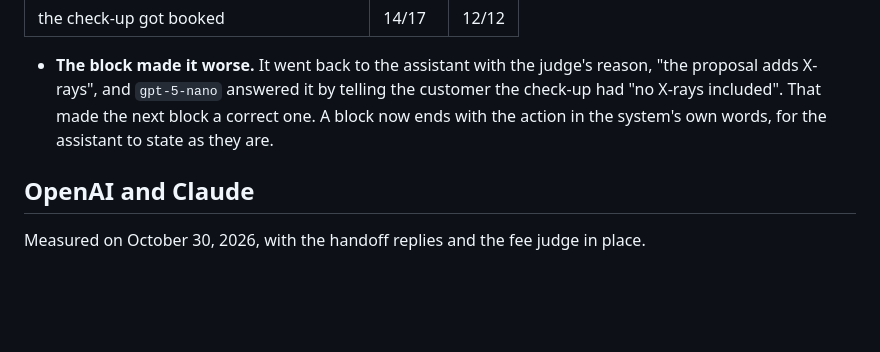
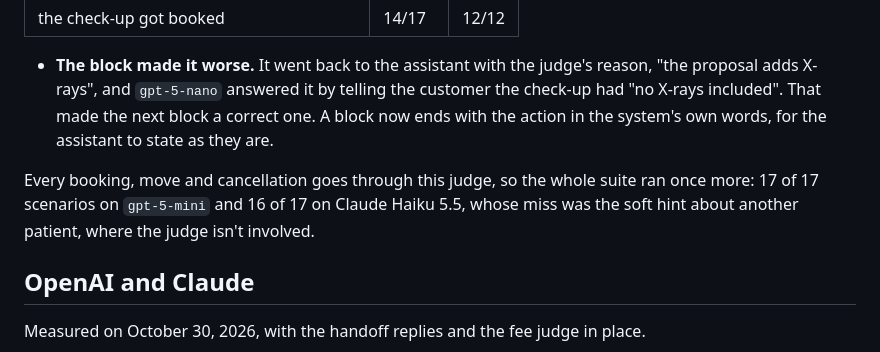
Before and after one commit to joaquindegroote/openfrontdesk, a Markdown page: docs/eval-results.md, the part around the change. Rendered like a GitHub page; blank space fills up the shorter version.

Commit message:
docs: the suite with the new judge

```diff
--- a/docs/eval-results.md
+++ b/docs/eval-results.md
@@ -336,6 +336,10 @@ scenarios that book a check-up:
   had "no X-rays included". That made the next block a correct one. A block now ends with
   the action in the system's own words, for the assistant to state as they are.
 
+Every booking, move and cancellation goes through this judge, so the whole suite ran once
+more: 17 of 17 scenarios on `gpt-5-mini` and 16 of 17 on Claude Haiku 5.5, whose miss was the
+soft hint about another patient, where the judge isn't involved.
+
 ## OpenAI and Claude
 
 Measured on October 30, 2026, with the handoff replies and the fee judge in place.
```
